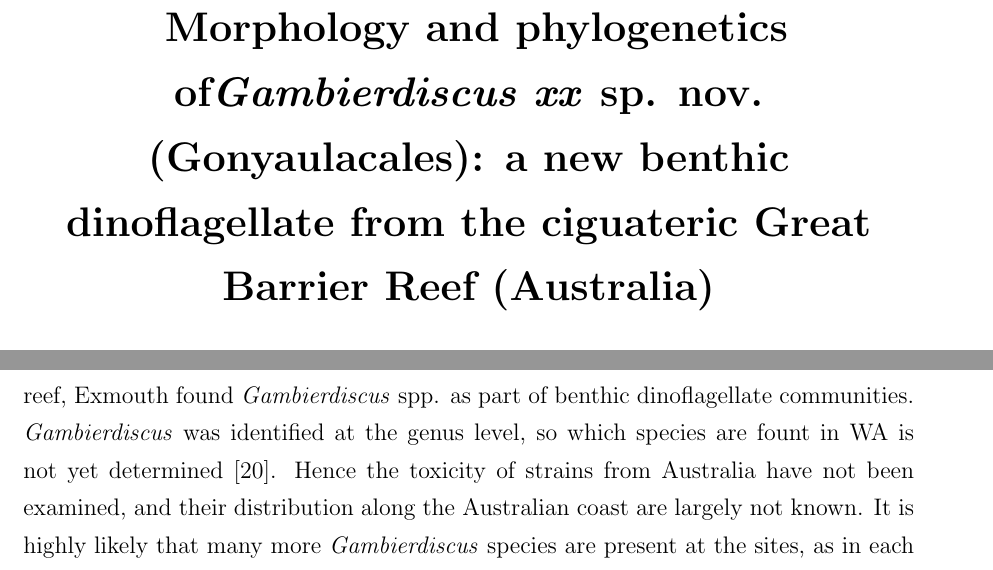
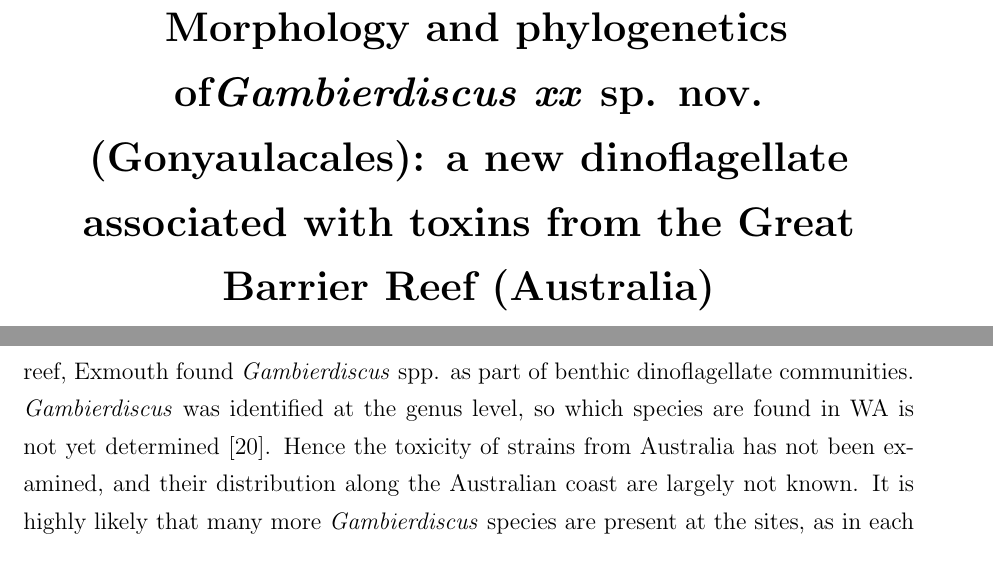
Before and after one commit to bubblegirl/review, a LaTeX document (new_gambierdiscus_paper.tex): two parts of pages 1 and 3 of 15, joined at a grey line, cut so that both start at the same text. Compiled offline with pdfLaTeX.

Commit message:
minor fixes

```diff
--- a/new_gambierdiscus_paper.tex
+++ b/new_gambierdiscus_paper.tex
@@ -20,7 +20,7 @@
 \addtolength{\voffset}{-1cm}
 \setlength{\parindent}{0pt}
 
-\title{\textbf{ Morphology and phylogenetics of\emph{Gambierdiscus xx} sp. nov. (Gonyaulacales): a new benthic dinoflagellate from the ciguateric Great Barrier Reef (Australia)}}
+\title{\textbf{ Morphology and phylogenetics of\emph{Gambierdiscus xx} sp. nov. (Gonyaulacales): a new dinoflagellate associated with toxins from the Great Barrier Reef (Australia)}}
 \author{Anna Liza Kretzschmar, Tim Harwood, Mona Hoppenrath, Shauna Murray}
 \date{}
 
@@ -47,8 +47,8 @@
 \emph{F. yasumotoi} has been found in locations spanning a 1550km length of the Great Barrier Reef. Isolates were found at Raine Island, Nelly Bay at Townsville and Heron Island \cite{murray2014molecular}. \emph{F. yasumotoi} was MTX positive for MBA \cite{holmes1998gambierdiscus}, however in a New Zealand strain no known CTX or MTX analogues were detected via LC-MS, though a variant of MTX may be present \cite{rhodes2014gambierdiscus}.
 \emph{G. toxicus} has been found in both NSW and QLD. In NSW, the samples were found in Eden \cite{hallegraeff2010algae}, while in QLD it was found at Platypus Bay, Townsville  \cite{hallegraeff2010algae}. \emph{G. toxicus} tested CTX positive via RBA \cite{chinain2010growth} and MTX positive via MBA \cite{chinain1999morphology} but these bioassay results have not yet been verified by LC-MS.
 The species \emph{G. carpenteri} was found to be the only \emph{Gambierdiscus} species present in temperate New South Wales waters. The species was detected at two sites at Merimbula and at Wapengo Lagoon. No CTX or MTX was detected in these strains via LC-MS/MS, however the MTX-like fraction did display toxicity via MBA  \cite{kohli2014high}.
-Pyrosequencing in Western Australia at Town Beach, Ningaloo reef, Exmouth found \emph{Gambierdiscus} spp. as part of benthic dinoflagellate communities.  \emph{Gambierdiscus} was identified at the genus level, so which species are fount in WA is not yet determined \cite{kohli2014cob}.
-Hence the toxicity of strains from Australia have not been examined, and their distribution along the Australian coast are largely not known. It is highly likely that many more \emph{Gambierdiscus} species are present at the sites, as in each case, the studies represent only single or short term sampling events at one location within a site. Consequently, the causative agent for CFP in Australia has not yet been determined. \\
+Pyrosequencing in Western Australia at Town Beach, Ningaloo reef, Exmouth found \emph{Gambierdiscus} spp. as part of benthic dinoflagellate communities.  \emph{Gambierdiscus} was identified at the genus level, so which species are found in WA is not yet determined \cite{kohli2014cob}.
+Hence the toxicity of strains from Australia has not been examined, and their distribution along the Australian coast are largely not known. It is highly likely that many more \emph{Gambierdiscus} species are present at the sites, as in each case, the studies represent only single or short term sampling events at one location within a site. Consequently, the causative agent for CFP in Australia has not yet been determined. \\
 
 The aim of the current study was to further the continued hunt for the causative agent of CFP in Australia by characterising a new species of \emph{Gambierdiscus} from a ciguateric region using molecular and morphologic methods, and investigate the toxigenic nature of the isolates.
 
```
